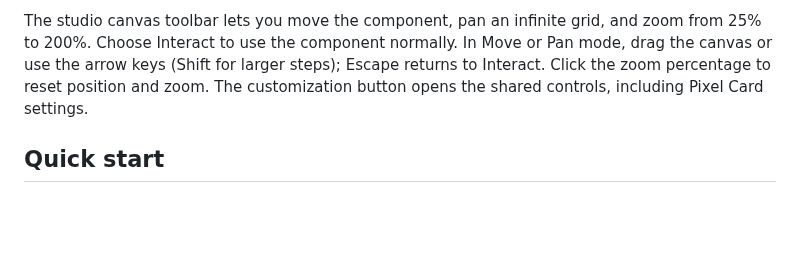
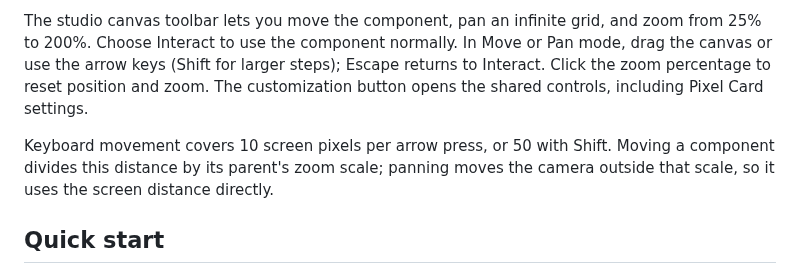
Before and after one commit to devclub-nstru/component_library, a Markdown page: README.md, the part around the change. Drawn GitHub-style; blank space fills up the shorter version.

```diff
--- a/README.md
+++ b/README.md
@@ -53,6 +53,10 @@ zoom from 25% to 200%. Choose Interact to use the component normally. In Move or
 Pan mode, drag the canvas or use the arrow keys (Shift for larger steps); Escape
 returns to Interact. Click the zoom percentage to reset position and zoom. The
 customization button opens the shared controls, including Pixel Card settings.
+
+Keyboard movement covers 10 screen pixels per arrow press, or 50 with Shift.
+Moving a component divides this distance by its parent's zoom scale; panning
+moves the camera outside that scale, so it uses the screen distance directly.
 
 ## Quick start
 
```
Also changed, not shown: .github/assets/studio-mobile.png, .github/assets/studio-pixel-card-zoom.png (added), .github/assets/studio-pixel-card.png, 9 other files.
